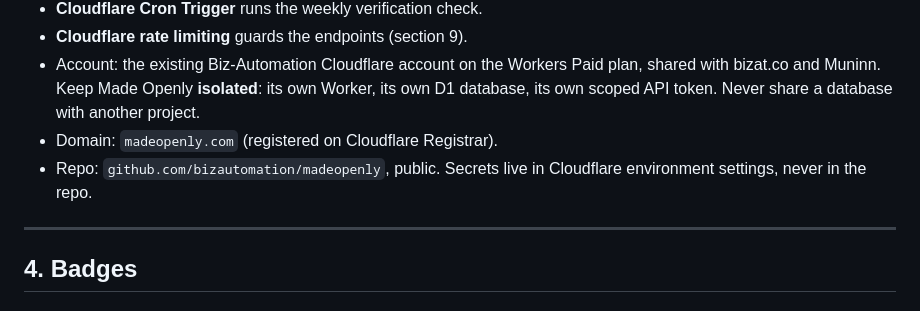
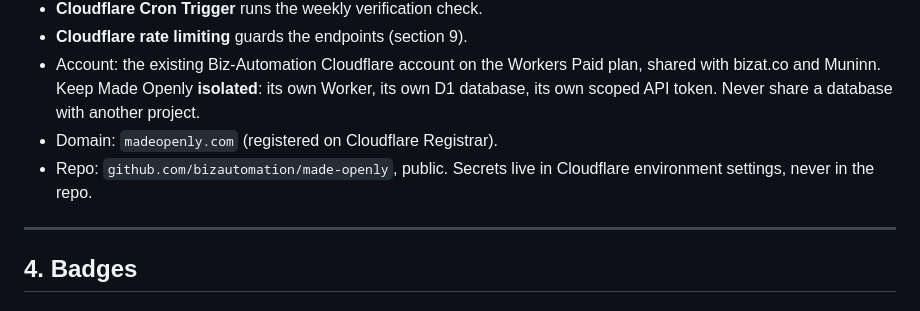
Before and after one commit to bizautomation/made-openly, a Markdown page: SPEC.md, the part around the change. Drawn GitHub-style.

Commit message:
Update repo name in SPEC.md to made-openly
Co-Authored-By: Claude Opus 5.5 <noreply@anthropic.com>
Claude-Session: https://claude.ai/code/session_01BsvaesSsaxU1ofyWxySybH

```diff
--- a/SPEC.md
+++ b/SPEC.md
@@ -45,7 +45,7 @@ The question moves from purity (did a machine touch this?) to character (is the
 - **Cloudflare rate limiting** guards the endpoints (section 9).
 - Account: the existing Biz-Automation Cloudflare account on the Workers Paid plan, shared with bizat.co and Muninn. Keep Made Openly **isolated**: its own Worker, its own D1 database, its own scoped API token. Never share a database with another project.
 - Domain: `madeopenly.com` (registered on Cloudflare Registrar).
-- Repo: `github.com/bizautomation/madeopenly`, public. Secrets live in Cloudflare environment settings, never in the repo.
+- Repo: `github.com/bizautomation/made-openly`, public. Secrets live in Cloudflare environment settings, never in the repo.
 
 ---
 
```
